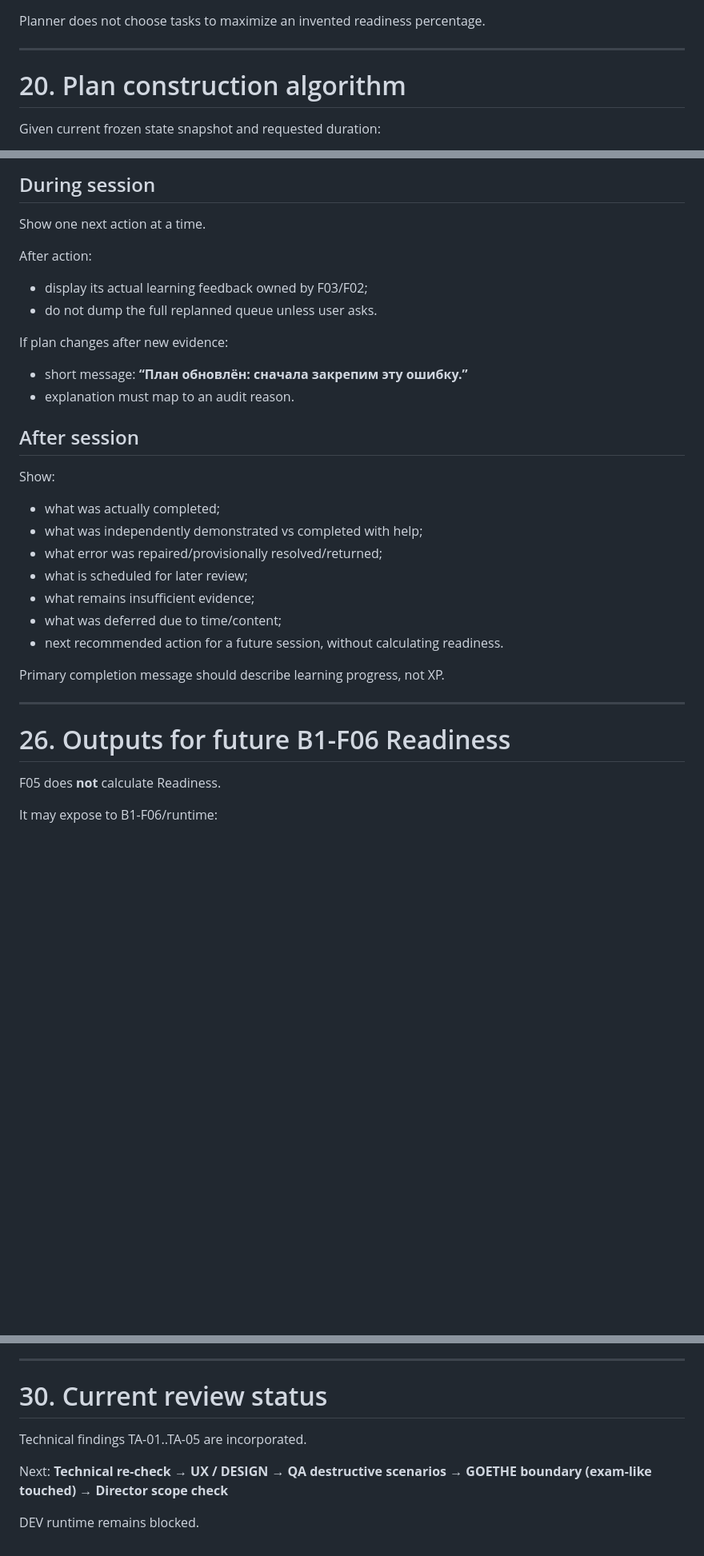
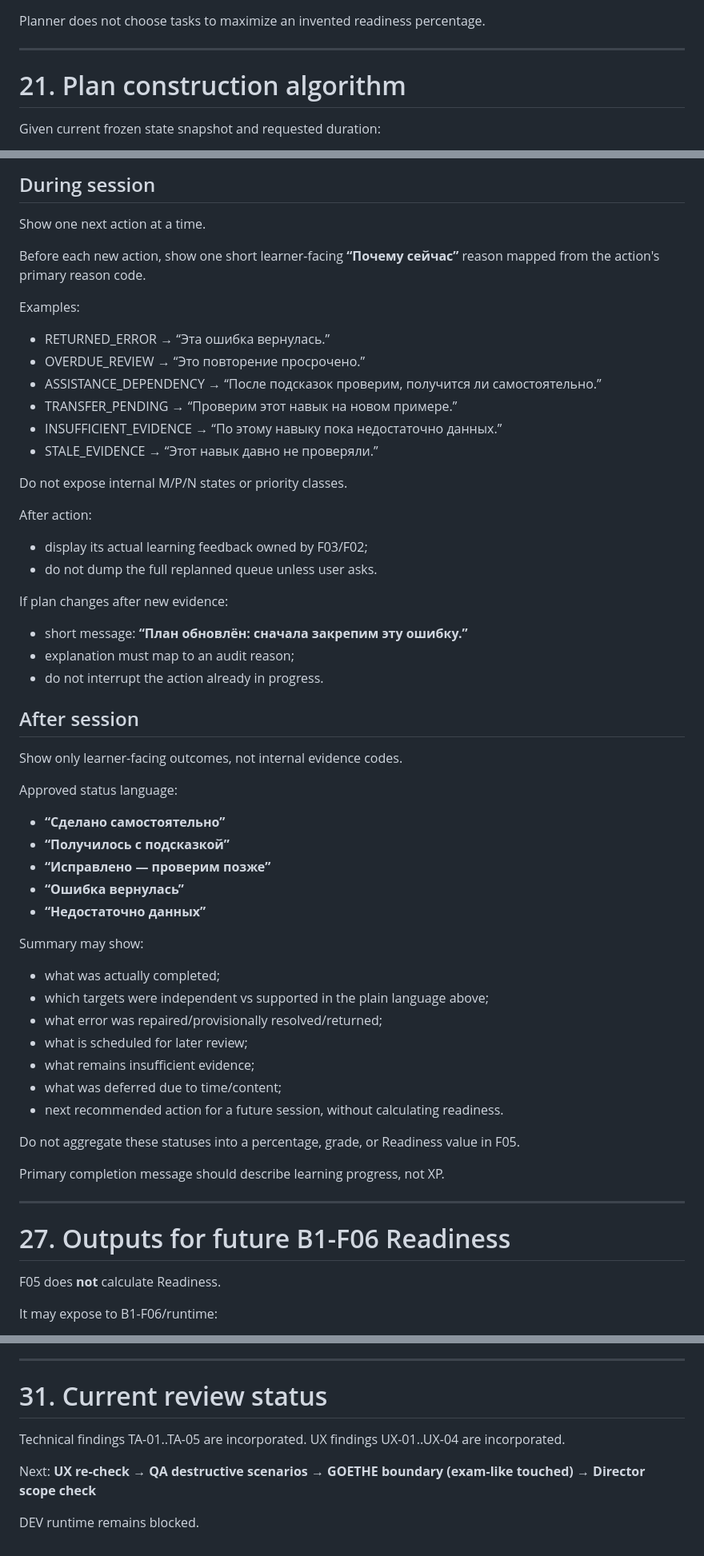
Before and after one commit to chistocrym-wq/otto-b1-trainer, a Markdown page: docs/phase-1/B1-F05-adaptive-daily-planner.md, 3 parts joined by grey strips. Shown at 80% size. Drawn GitHub-style; blank space fills up the shorter version.

Commit message:
Address B1-F05 UX and design review

```diff
--- a/docs/phase-1/B1-F05-adaptive-daily-planner.md
+++ b/docs/phase-1/B1-F05-adaptive-daily-planner.md
@@ -653,7 +683,7 @@ Planner does not choose tasks to maximize an invented readiness percentage.
 
 ---
 
-# 20. Plan construction algorithm
+# 21. Plan construction algorithm
 
 Given current frozen state snapshot and requested duration:
 
@@ -833,6 +863,18 @@ Optional disclosure:
 
 Show one next action at a time.
 
+Before each new action, show one short learner-facing **“Почему сейчас”** reason mapped from the action's primary reason code.
+
+Examples:
+- RETURNED_ERROR → “Эта ошибка вернулась.”
+- OVERDUE_REVIEW → “Это повторение просрочено.”
+- ASSISTANCE_DEPENDENCY → “После подсказок проверим, получится ли самостоятельно.”
+- TRANSFER_PENDING → “Проверим этот навык на новом примере.”
+- INSUFFICIENT_EVIDENCE → “По этому навыку пока недостаточно данных.”
+- STALE_EVIDENCE → “Этот навык давно не проверяли.”
+
+Do not expose internal M/P/N states or priority classes.
+
 After action:
 - display its actual learning feedback owned by F03/F02;
 - do not dump the full replanned queue unless user asks.
@@ -840,24 +882,36 @@ After action:
 If plan changes after new evidence:
 - short message:
   **“План обновлён: сначала закрепим эту ошибку.”**
-- explanation must map to an audit reason.
+- explanation must map to an audit reason;
+- do not interrupt the action already in progress.
 
 ## After session
 
-Show:
+Show only learner-facing outcomes, not internal evidence codes.
+
+Approved status language:
+- **“Сделано самостоятельно”**
+- **“Получилось с подсказкой”**
+- **“Исправлено — проверим позже”**
+- **“Ошибка вернулась”**
+- **“Недостаточно данных”**
+
+Summary may show:
 - what was actually completed;
-- what was independently demonstrated vs completed with help;
+- which targets were independent vs supported in the plain language above;
 - what error was repaired/provisionally resolved/returned;
 - what is scheduled for later review;
 - what remains insufficient evidence;
 - what was deferred due to time/content;
 - next recommended action for a future session, without calculating readiness.
 
+Do not aggregate these statuses into a percentage, grade, or Readiness value in F05.
+
 Primary completion message should describe learning progress, not XP.
 
 ---
 
-# 26. Outputs for future B1-F06 Readiness
+# 27. Outputs for future B1-F06 Readiness
 
 F05 does **not** calculate Readiness.
 
@@ -1041,11 +1095,12 @@ Expected:
 
 ---
 
-# 30. Current review status
+# 31. Current review status
 
 Technical findings TA-01..TA-05 are incorporated.
+UX findings UX-01..UX-04 are incorporated.
 
 Next:
-**Technical re-check → UX / DESIGN → QA destructive scenarios → GOETHE boundary (exam-like touched) → Director scope check**
+**UX re-check → QA destructive scenarios → GOETHE boundary (exam-like touched) → Director scope check**
 
 DEV runtime remains blocked.
```
Also changed, not shown: other parts of docs/phase-1/B1-F05-adaptive-daily-planner.md (+42 -12 lines).
